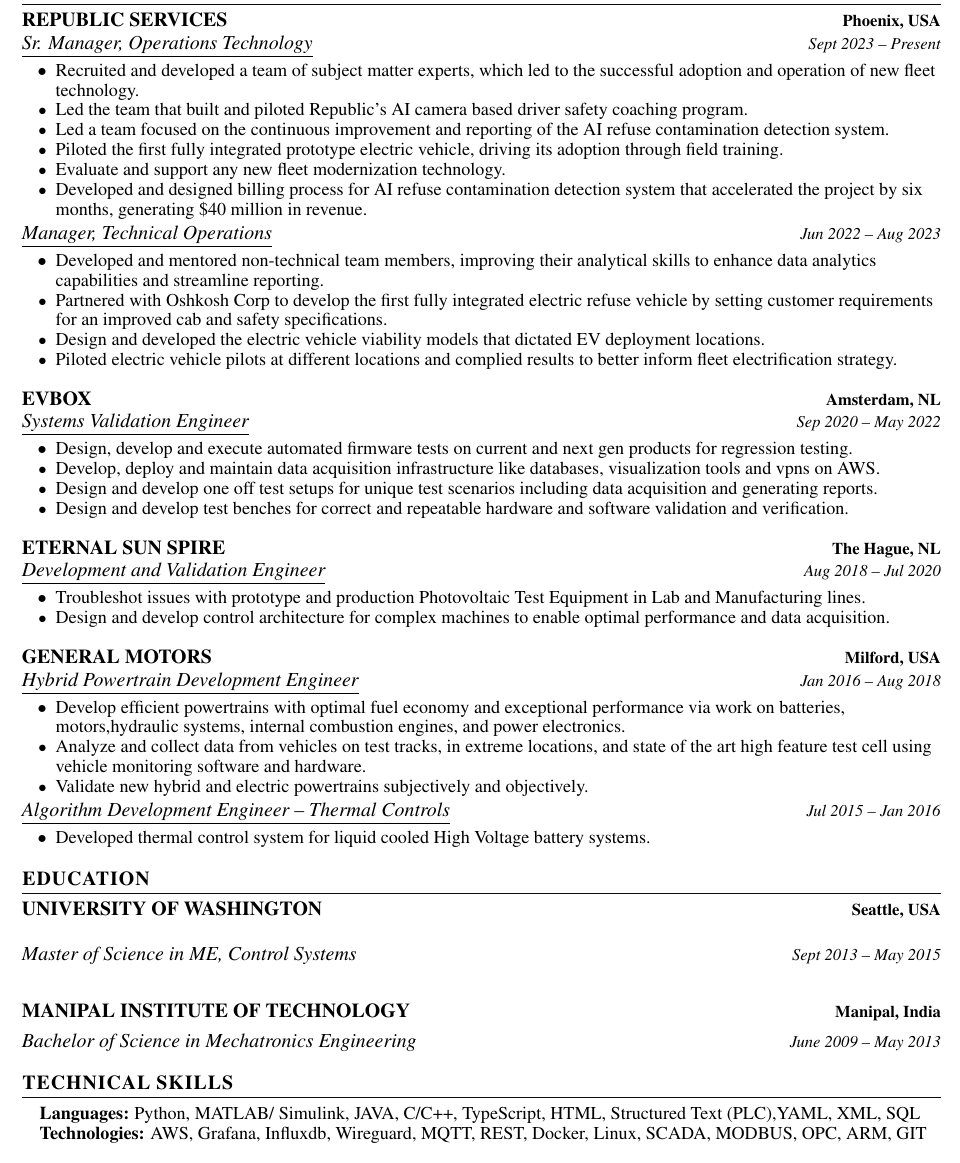
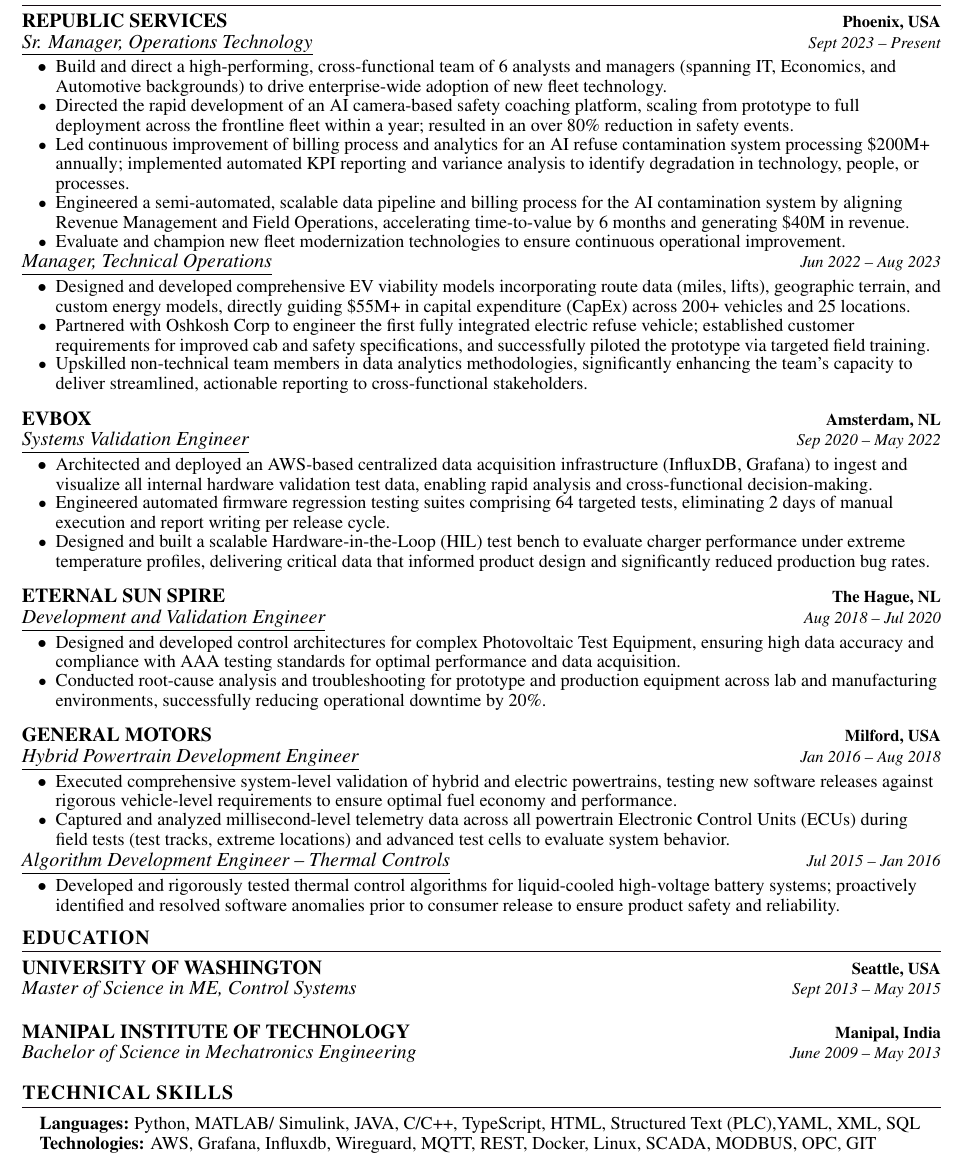
Before and after one commit to omegachyll/resume, a LaTeX CV (Resume_Gowda.tex): part of the page, cut so that both start at the same text. The pictures show the PDF file Resume_Gowda.pdf that the author committed with the source.

Commit message:
refactor: Update experience to align with Google XYZ format

```diff
--- a/Resume_Gowda.tex
+++ b/Resume_Gowda.tex
@@ -162,22 +162,19 @@
       \resumeSubSubheading
         {\underline{Sr. Manager, Operations Technology}}{Sept 2023 -- Present}
       \resumeItemListStart
-        \resumeItem{\normalsize{Recruited and developed a team of subject matter experts, which led to the successful adoption and operation of new fleet technology.}}
-        \resumeItem{\normalsize{Led the team that built and piloted Republic's AI camera based driver safety coaching program.}}
-        \resumeItem{\normalsize{Led a team focused on the continuous improvement and reporting of the AI refuse contamination detection system.}}
-        \resumeItem{\normalsize{Piloted the first fully integrated prototype electric vehicle, driving its adoption through field training.}}
-        \resumeItem{\normalsize{Evaluate and support any new fleet modernization technology.}}
-        \resumeItem{\normalsize{Developed and designed billing process for AI refuse contamination detection system that accelerated the project by six months, generating \$40 million in revenue.}}
+        \resumeItem{\normalsize{Build and direct a high-performing, cross-functional team of 6 analysts and managers (spanning IT, Economics, and Automotive backgrounds) to drive enterprise-wide adoption of new fleet technology.}}
+        \resumeItem{\normalsize{Directed the rapid development of an AI camera-based safety coaching platform, scaling from prototype to full deployment across the frontline fleet within a year; resulted in an over 80\% reduction in safety events.}}
+        \resumeItem{\normalsize{Led continuous improvement of billing process and analytics for an AI refuse contamination system processing \$200M+ annually; implemented automated KPI reporting at nd variance analysis to identify degradation in technology, people, or processes.}}
+        \resumeItem{\normalsize{Engineered a semi-automated, scalable data pipeline and billing process for the AI contamination system by aligning Revenue Management and Field Operations, accelerating time-to-value by 6 months and generating \$40M in revenue.}}
+        \resumeItem{\normalsize{Evaluate and champion new fleet modernization technologies to ensure continuous operational improvement.}}
       \resumeItemListEnd
 
       \resumeSubSubheading
         {\underline{Manager, Technical Operations}}{Jun 2022 -- Aug 2023}
       \resumeItemListStart
-        \resumeItem{\normalsize{Developed and mentored non-technical team members, improving their analytical skills to enhance data analytics capabilities and streamline reporting.}}
-        \resumeItem{\normalsize{Partnered with Oshkosh Corp to develop the first fully integrated electric refuse vehicle by setting customer requirements for an improved cab and safety specifications.}}
-        \resumeItem{\normalsize{Design and developed the electric vehicle viability models that dictated EV deployment locations.}}
-%        \resumeItem{\normalsize{Supported the fleet electrification.}}
-        \resumeItem{\normalsize{Piloted electric vehicle pilots at different locations and complied results to better inform fleet electrification strategy.}}
+        \resumeItem{\normalsize{Designed and developed comprehensive EV viability models incorporating route data (miles, lifts), geographic terrain, and custom energy models, directly guiding \$55M+ in capital expenditure (CapEx) across 200+ vehicles and 25 locations.}}
+        \resumeItem{\normalsize{Partnered with Oshkosh Corp to engineer the first fully integrated electric refuse vehicle; established customer requirements for improved cab and safety specifications, and successfully piloted the prototype via targeted field training.}}
+        \resumeItem{\normalsize{Upskilled non-technical team members in data analytics methodologies, significantly enhancing the team's capacity to deliver streamlined, actionable reporting to cross-functional stakeholders.}}
       \resumeItemListEnd
     \resumeSubSubHeadingListEnd
 
@@ -187,10 +184,9 @@
       \resumeSubSubheading
         {\underline{Systems Validation Engineer}}{Sep 2020 -- May 2022}
       \resumeItemListStart
-        \resumeItem{\normalsize{Design, develop and execute automated firmware tests on current and next gen products for regression testing.}}
-        \resumeItem{\normalsize{Develop, deploy and maintain data acquisition infrastructure like databases, visualization tools and vpns on AWS.}}
-        \resumeItem{\normalsize{Design and develop one off test setups for unique test scenarios including data acquisition and generating reports.}}
-        \resumeItem{\normalsize{Design and develop test benches for correct and repeatable hardware and software validation and verification.}}
+        \resumeItem{\normalsize{Architected and deployed an AWS-based centralized data acquisition infrastructure (InfluxDB, Grafana) to ingest and visualize all internal hardware validation test data, enabling rapid analysis and cross-functional decision-making.}}
+        \resumeItem{\normalsize{Engineered automated firmware regression testing suites comprising 64 targeted tests, eliminating 2 days of manual execution and report writing per release cycle.}}
+        \resumeItem{\normalsize{Designed and built a scalable Hardware-in-the-Loop (HIL) test bench to evaluate charger performance under extreme temperature profiles, delivering critical data that informed product design and significantly reduced production bug rates.}}
 %        \resumeItem{\normalsize{Assist with pre-compliance testing for certifications such as Energy Star and UL.}}
 %        \resumeItem{\normalsize{Develop and maintain EOL (End of Line) test applications.}}
       \resumeItemListEnd
@@ -202,10 +198,8 @@
       \resumeSubSubheading
         {\underline{Development and Validation Engineer}}{Aug 2018 – Jul 2020}
       \resumeItemListStart
-        \resumeItem{\normalsize{Troubleshot issues with prototype and production Photovoltaic Test Equipment in
-        Lab and Manufacturing lines.}}
-        \resumeItem{\normalsize{Design and develop control architecture for complex machines to enable optimal
-        performance and data acquisition.}}
+        \resumeItem{\normalsize{Designed and developed control architectures for complex Photovoltaic Test Equipment, ensuring high data accuracy and compliance with AAA testing standards for optimal performance and data acquisition.}}
+        \resumeItem{\normalsize{Conducted root-cause analysis and troubleshooting for prototype and production equipment across lab and manufacturing environments, successfully reducing operational downtime by 20\%.}}
       \resumeItemListEnd
     \resumeSubSubHeadingListEnd
 
@@ -215,11 +209,8 @@
       \resumeSubSubheading
         {\underline{Hybrid Powertrain Development Engineer}}{Jan 2016 -- Aug 2018}
       \resumeItemListStart
-        \resumeItem{\normalsize{Develop efficient powertrains with optimal fuel economy and exceptional performance
-              via work on batteries, motors,hydraulic systems, internal combustion engines, and power electronics.}}
-        \resumeItem{\normalsize{Analyze and collect data from vehicles on test tracks, in extreme locations,
-              and state of the art high feature test cell using vehicle monitoring software and hardware.}}
-        \resumeItem{\normalsize{Validate new hybrid and electric powertrains subjectively and objectively.}}
+        \resumeItem{\normalsize{Executed comprehensive system-level validation of hybrid and electric powertrains, testing new software releases against rigorous vehicle-level requirements to ensure optimal fuel economy and performance.}}
+        \resumeItem{\normalsize{Captured and analyzed millisecond-level telemetry data across all powertrain Electronic Control Units (ECUs) during field tests (test tracks, extreme locations) and advanced test cells to evaluate system behavior.}}
 %        \resumeItem{\normalsize{Ensure vehicle test fleet is up to date with latest hardware and software.}}
 %        \resumeItem{\normalsize{Construct one-off wiring harnesses that include high voltage and CAN communication loops.}}
       \resumeItemListEnd
@@ -227,7 +218,7 @@
       \resumeSubSubheading
         {\underline{Algorithm Development Engineer – Thermal Controls}}{Jul 2015 -- Jan 2016}
       \resumeItemListStart
-        \resumeItem{\normalsize{Developed thermal control system for liquid cooled High Voltage battery systems.}}
+        \resumeItem{\normalsize{Developed and rigorously tested thermal control algorithms for liquid-cooled high-voltage battery systems; proactively identified and resolved software anomalies prior to consumer release to ensure product safety and reliability.}}
 %        \resumeItem{\normalsize{Software functionality test using SIL and HIL testing techniques.}}
       \resumeItemListEnd
     \resumeSubSubHeadingListEnd
@@ -276,7 +267,7 @@
  \begin{itemize}[leftmargin=0.15in, label={}]
     \small{\item{
      \textbf{\normalsize{Languages:}}{ \normalsize{Python, MATLAB/ Simulink, JAVA, C/C++, TypeScript, HTML, Structured Text (PLC),YAML, XML, SQL}} \\
-     \textbf{\normalsize{Technologies: }}{\normalsize{AWS, Grafana, Influxdb, Wireguard, MQTT, REST, Docker, Linux, SCADA, MODBUS, OPC, ARM, GIT}} \\
+     \textbf{\normalsize{Technologies: }}{\normalsize{AWS, Grafana, Influxdb, Wireguard, MQTT, REST, Docker, Linux, SCADA, MODBUS, OPC, GIT}} \\
 %     \textbf{\normalsize{Frameworks: }}{\normalsize{FastAPI, Django, pytest, opencv}} \\
 %     \textbf{\normalsize{Automotive industry tools: }}{\normalsize{MDA, INCA, Vehicle Spy, dSPACE, neoVI, High Performance Driver Education from GM}} \\
     }}
```
Also changed, not shown: Resume_Gowda.pdf, Resume_Gowda.tex (2 more changed lines).
